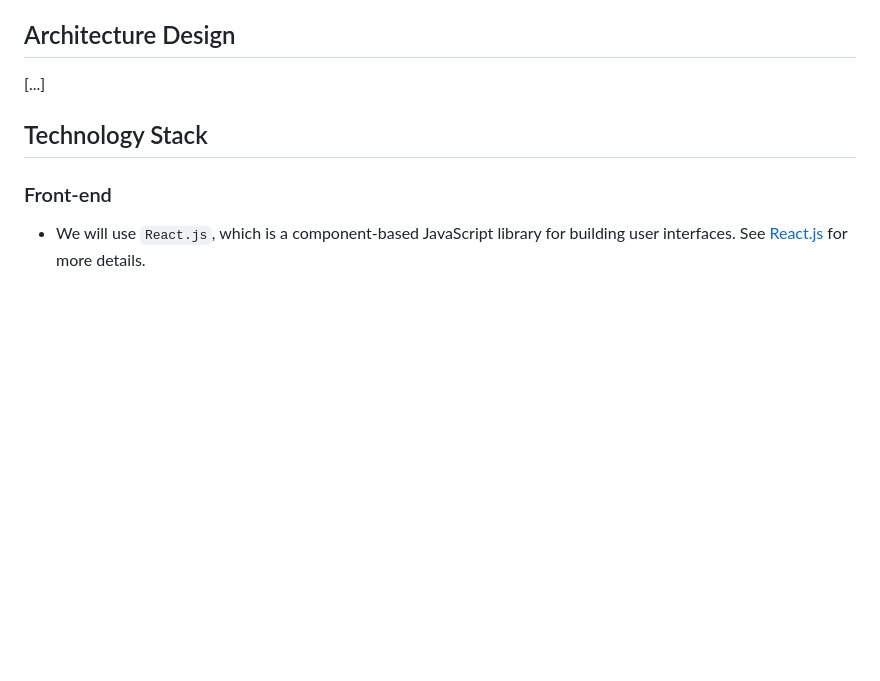
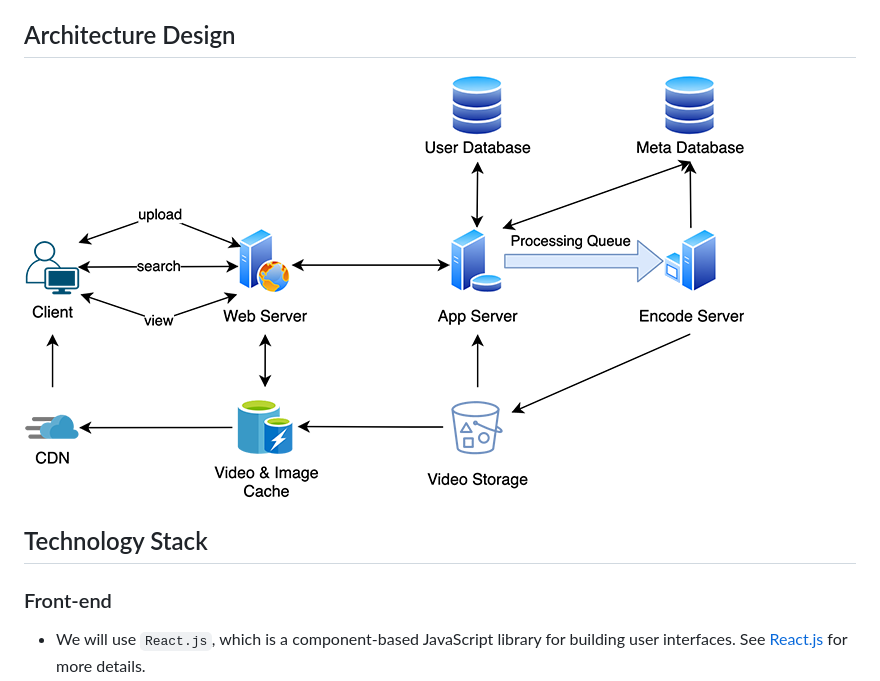
Before and after one commit to HyperTars/Greloupis, a Markdown page: Proposal.md, the part around the change. GitHub-like rendering; pictures changed too: ArchitectureDesign_resize.png (added); blank space fills up the shorter version.

Commit message:
add architecture design diagram

```diff
--- a/Proposal.md
+++ b/Proposal.md
@@ -25,7 +25,7 @@
 
 ## Architecture Design
 
-[...]
+![Architecture Design Diagram](./ArchitectureDesign_resize.png)
 
 ## Technology Stack
 
```
Also changed, not shown: ArchitectureDesign.png (added).
